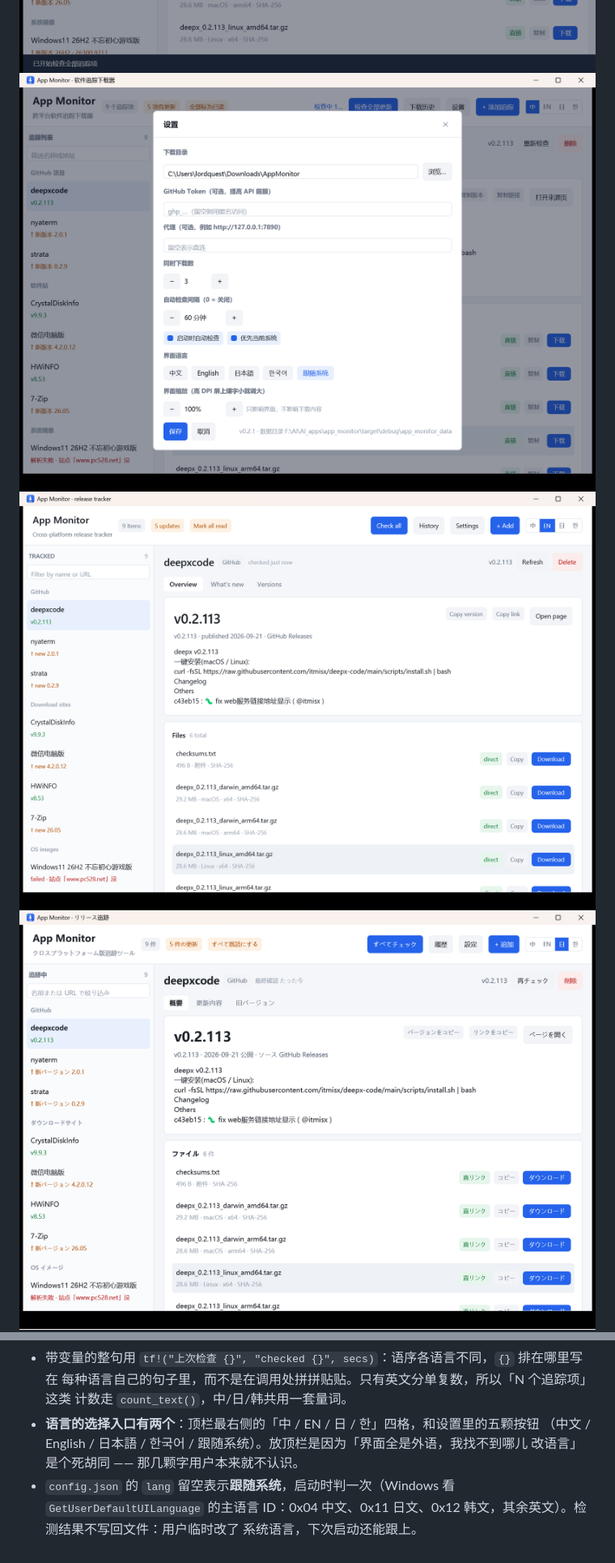
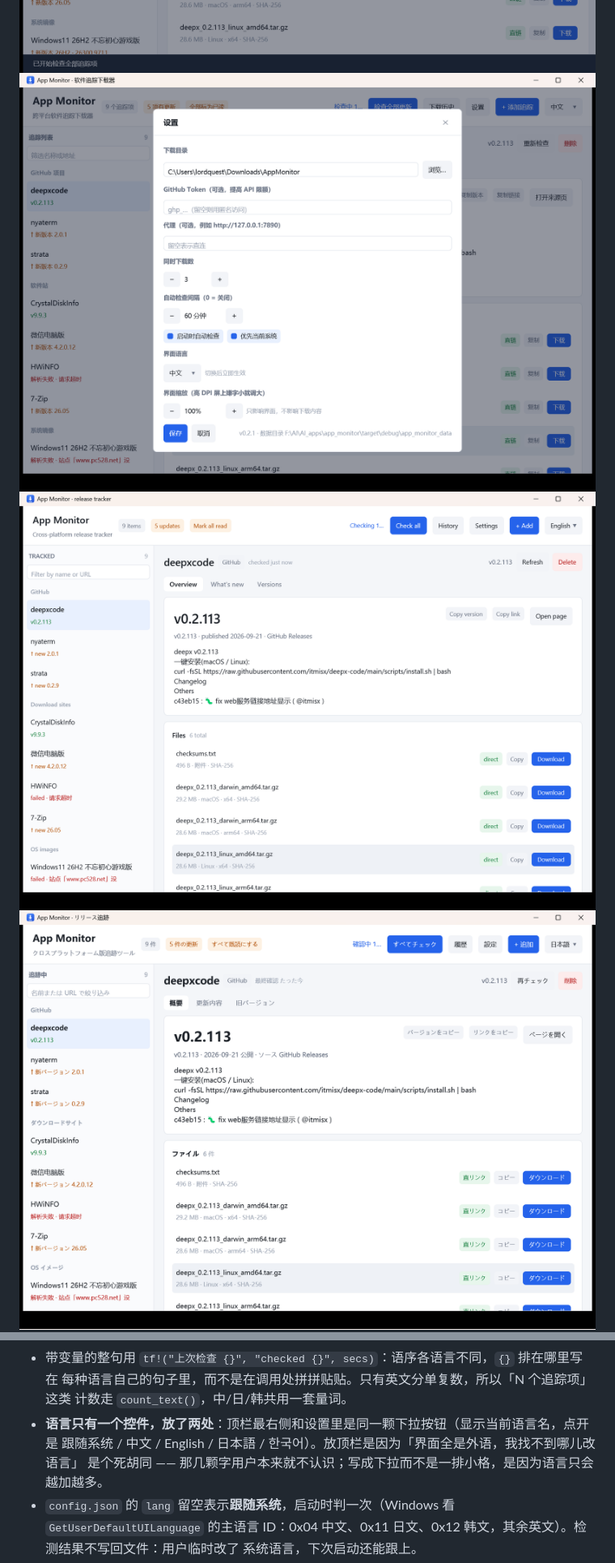
Before and after one commit to lordquest/app_monitor, a Markdown page: README.md, 2 parts joined by grey strips. Shown at 81% size. Drawn GitHub-style; pictures changed too: docs/screenshot-en.png, docs/screenshot-ja.png, docs/screenshot-settings.png.

```diff
--- a/README.md
+++ b/README.md
@@ -310,9 +310,9 @@ min-content 宽度（最长单词的宽度），于是渲染出来看着换行
 - 带变量的整句用 `tf!("上次检查 {}", "checked {}", secs)`：语序各语言不同，`{}` 排在哪里写在
   每种语言自己的句子里，而不是在调用处拼拼贴贴。只有英文分单复数，所以「N 个追踪项」这类
   计数走 `count_text()`，中/日/韩共用一套量词。
-- **语言的选择入口有两个**：顶栏最右侧的「中 / EN / 日 / 한」四格，和设置里的五颗按钮
-  （中文 / English / 日本語 / 한국어 / 跟随系统）。放顶栏是因为「界面全是外语，我找不到哪儿
-  改语言」是个死胡同 —— 那几颗字用户本来就不认识。
+- **语言只有一个控件，放了两处**：顶栏最右侧和设置里是同一颗下拉按钮（显示当前语言名，点开是
+  跟随系统 / 中文 / English / 日本語 / 한국어）。放顶栏是因为「界面全是外语，我找不到哪儿改语言」
+  是个死胡同 —— 那几颗字用户本来就不认识；写成下拉而不是一排小格，是因为语言只会越加越多。
 - `config.json` 的 `lang` 留空表示**跟随系统**，启动时判一次（Windows 看 `GetUserDefaultUILanguage`
   的主语言 ID：0x04 中文、0x11 日文、0x12 韩文，其余英文）。检测结果不写回文件：用户临时改了
   系统语言，下次启动还能跟上。
```
Also changed, not shown: other parts of README.md (+1 -1 lines), README.en.md (+2 -2 lines), 2 other files.
